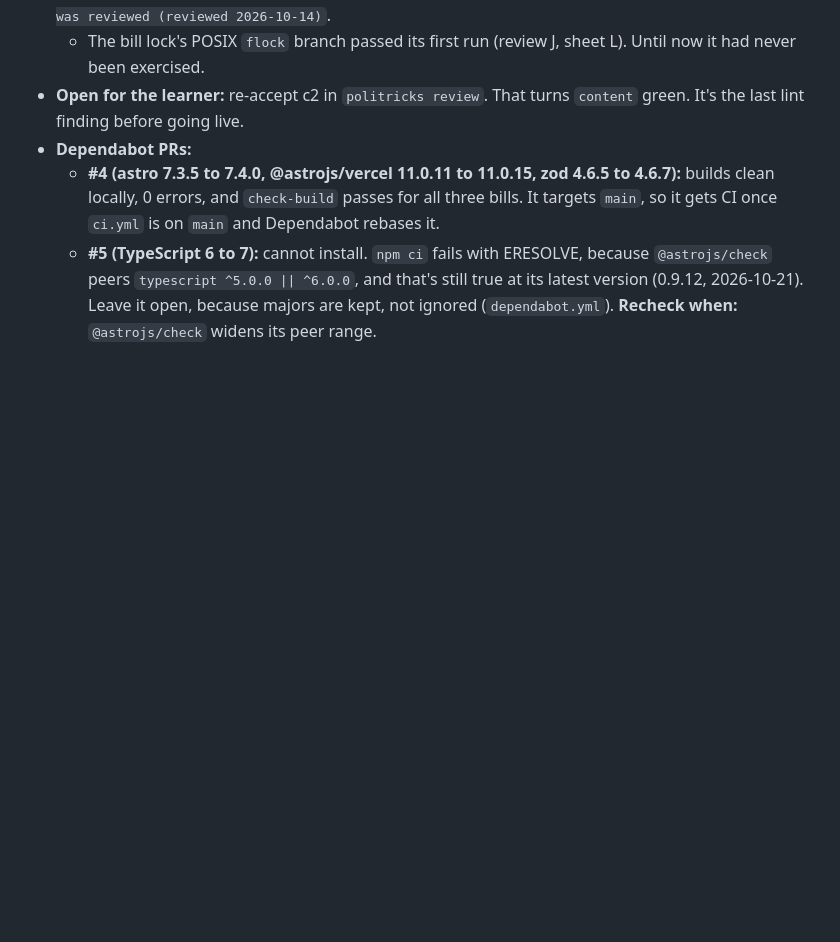
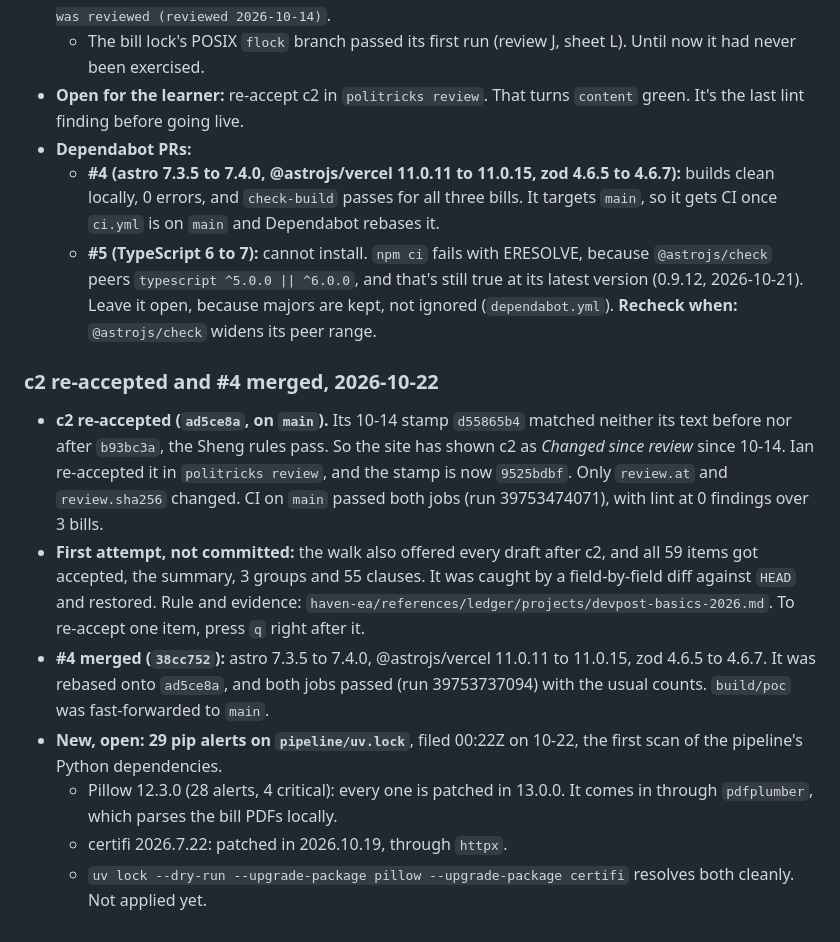
Before and after one commit to cre3tr/politricks, a Markdown page: devpost/checklist.md, the part around the change. GitHub-like rendering; blank space fills up the shorter version.

```diff
--- a/devpost/checklist.md
+++ b/devpost/checklist.md
@@ -768,3 +768,13 @@ The learner sent `finance_act_2026_reference_alignment.md`, a clause-by-clause c
 - **Dependabot PRs:**
   - **#4 (astro 7.3.5 to 7.4.0, @astrojs/vercel 11.0.11 to 11.0.15, zod 4.6.5 to 4.6.7):** builds clean locally, 0 errors, and `check-build` passes for all three bills. It targets `main`, so it gets CI once `ci.yml` is on `main` and Dependabot rebases it.
   - **#5 (TypeScript 6 to 7):** cannot install. `npm ci` fails with ERESOLVE, because `@astrojs/check` peers `typescript ^5.0.0 || ^6.0.0`, and that's still true at its latest version (0.9.12, 2026-10-21). Leave it open, because majors are kept, not ignored (`dependabot.yml`). **Recheck when:** `@astrojs/check` widens its peer range.
+
+### c2 re-accepted and #4 merged, 2026-10-22
+
+- **c2 re-accepted (`ad5ce8a`, on `main`).** Its 10-14 stamp `d55865b4` matched neither its text before nor after `b93bc3a`, the Sheng rules pass. So the site has shown c2 as *Changed since review* since 10-14. Ian re-accepted it in `politricks review`, and the stamp is now `9525bdbf`. Only `review.at` and `review.sha256` changed. CI on `main` passed both jobs (run 39753474071), with lint at 0 findings over 3 bills.
+- **First attempt, not committed:** the walk also offered every draft after c2, and all 59 items got accepted, the summary, 3 groups and 55 clauses. It was caught by a field-by-field diff against `HEAD` and restored. Rule and evidence: `haven-ea/references/ledger/projects/devpost-basics-2026.md`. To re-accept one item, press `q` right after it.
+- **#4 merged (`38cc752`):** astro 7.3.5 to 7.4.0, @astrojs/vercel 11.0.11 to 11.0.15, zod 4.6.5 to 4.6.7. It was rebased onto `ad5ce8a`, and both jobs passed (run 39753737094) with the usual counts. `build/poc` was fast-forwarded to `main`.
+- **New, open: 29 pip alerts on `pipeline/uv.lock`**, filed 00:22Z on 10-22, the first scan of the pipeline's Python dependencies.
+  - Pillow 12.3.0 (28 alerts, 4 critical): every one is patched in 13.0.0. It comes in through `pdfplumber`, which parses the bill PDFs locally.
+  - certifi 2026.7.22: patched in 2026.10.19, through `httpx`.
+  - `uv lock --dry-run --upgrade-package pillow --upgrade-package certifi` resolves both cleanly. Not applied yet.
```
Also changed, not shown: CLAUDE.md (+12 -0 lines).
